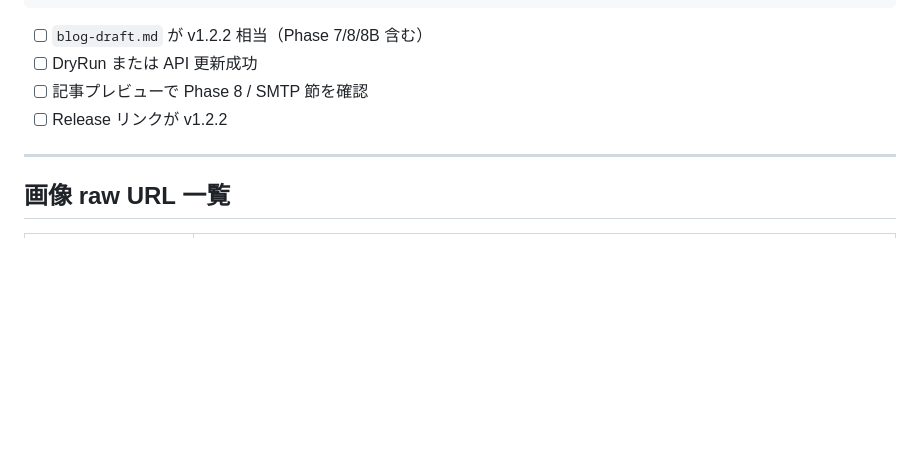
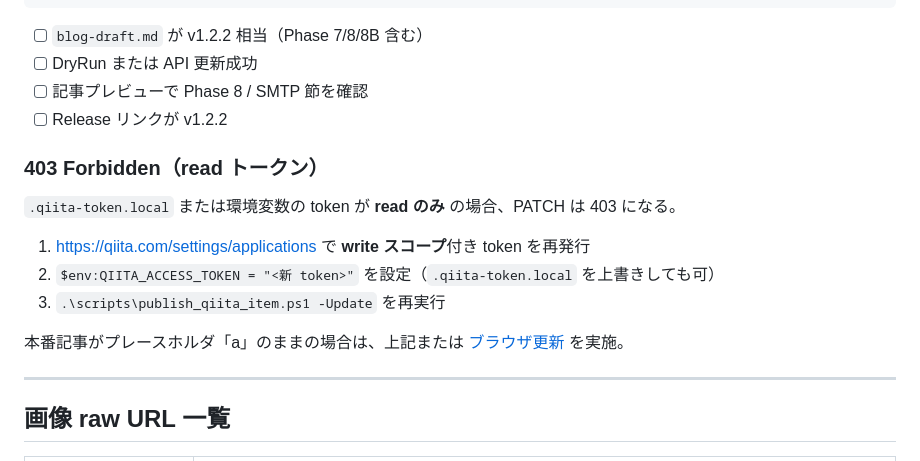
Before and after one commit to maouM-cmd/conjunction-alert-simulator, a Markdown page: docs/publish-qiita.md, the part around the change. Drawn GitHub-style; blank space fills up the shorter version.

Commit message:
docs: add Qiita 403 write-scope troubleshooting to publish-qiita
Co-authored-by: Cursor <cursoragent@cursor.com>

```diff
--- a/docs/publish-qiita.md
+++ b/docs/publish-qiita.md
@@ -91,6 +91,16 @@ $env:QIITA_ACCESS_TOKEN = "<write スコープ付き token>"
 - [ ] 記事プレビューで Phase 8 / SMTP 節を確認
 - [ ] Release リンクが v1.2.2
 
+### 403 Forbidden（read トークン）
+
+`.qiita-token.local` または環境変数の token が **read のみ** の場合、PATCH は 403 になる。
+
+1. https://qiita.com/settings/applications で **write スコープ**付き token を再発行
+2. `$env:QIITA_ACCESS_TOKEN = "<新 token>"` を設定（`.qiita-token.local` を上書きしても可）
+3. `.\scripts\publish_qiita_item.ps1 -Update` を再実行
+
+本番記事がプレースホルダ「a」のままの場合は、上記または [ブラウザ更新](#ブラウザ更新トークンなし--write-不可時) を実施。
+
 ---
 ## 画像 raw URL 一覧
 
```
